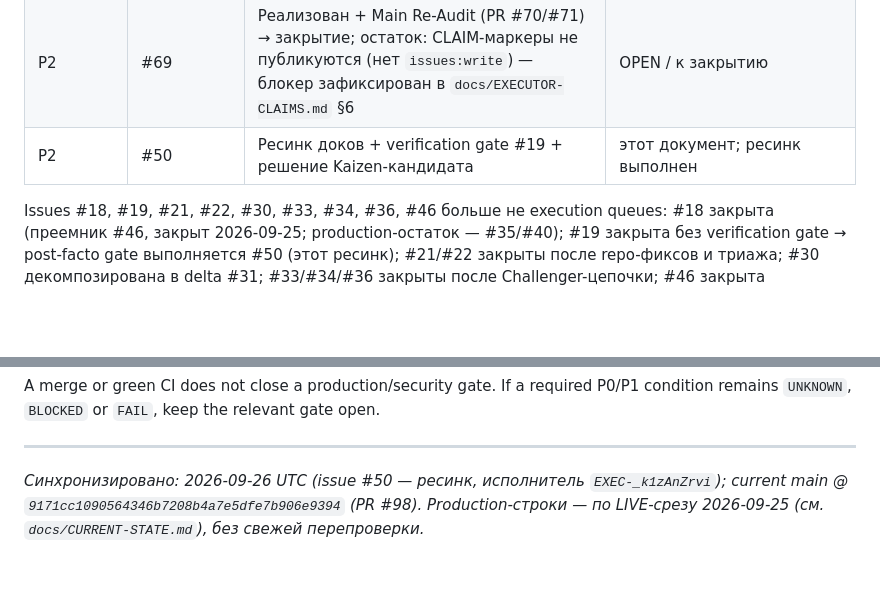
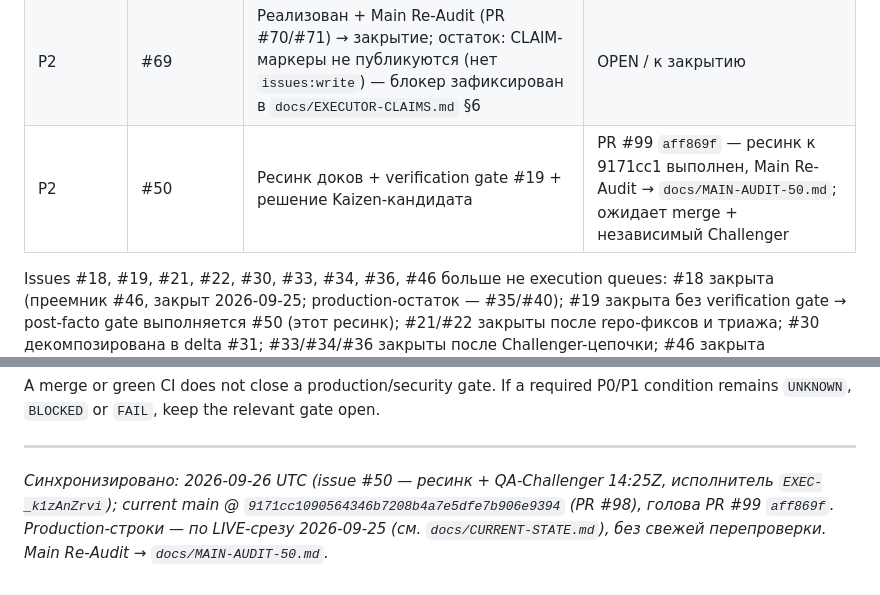
Before and after one commit to A1Dmitry/Psihologist-cabinet, a Markdown page: docs/RECOVERY-ORCHESTRATION.md, 2 parts joined by grey strips. Drawn GitHub-style; blank space fills up the shorter version.

```diff
--- a/docs/RECOVERY-ORCHESTRATION.md
+++ b/docs/RECOVERY-ORCHESTRATION.md
@@ -20,7 +20,7 @@
 | P1 | #41 | Production E2E настоящего Google/Supabase + независимый Challenger (local mocks не закрывают) | OPEN / repo-часть merged (PR #62) |
 | P2 | #66 | DoD выполнен в main (PR #83) → закрытие по evidence | OPEN / к закрытию |
 | P2 | #69 | Реализован + Main Re-Audit (PR #70/#71) → закрытие; остаток: CLAIM-маркеры не публикуются (нет `issues:write`) — блокер зафиксирован в `docs/EXECUTOR-CLAIMS.md` §6 | OPEN / к закрытию |
-| P2 | #50 | Ресинк доков + verification gate #19 + решение Kaizen-кандидата | этот документ; ресинк выполнен |
+| P2 | #50 | Ресинк доков + verification gate #19 + решение Kaizen-кандидата | PR #99 `aff869f` — ресинк к 9171cc1 выполнен, Main Re-Audit → `docs/MAIN-AUDIT-50.md`; ожидает merge + независимый Challenger |
 
 Issues #18, #19, #21, #22, #30, #33, #34, #36, #46 больше не execution queues:
 #18 закрыта (преемник #46, закрыт 2026-09-25; production-остаток — #35/#40);
@@ -91,6 +91,6 @@ A merge or green CI does not close a production/security gate. If a required P0/
 
 ---
 
-*Синхронизировано: 2026-09-26 UTC (issue #50 — ресинк, исполнитель
-`EXEC-_k1zAnZrvi`); current main @ `9171cc1090564346b7208b4a7e5dfe7b906e9394` (PR #98). Production-строки — по LIVE-срезу
-2026-09-25 (см. `docs/CURRENT-STATE.md`), без свежей перепроверки.*
+*Синхронизировано: 2026-09-26 UTC (issue #50 — ресинк + QA-Challenger 14:25Z, исполнитель
+`EXEC-_k1zAnZrvi`); current main @ `9171cc1090564346b7208b4a7e5dfe7b906e9394` (PR #98), голова PR #99 `aff869f`. Production-строки — по LIVE-срезу
+2026-09-25 (см. `docs/CURRENT-STATE.md`), без свежей перепроверки. Main Re-Audit → `docs/MAIN-AUDIT-50.md`.*
```
Also changed, not shown: docs/CURRENT-STATE.md (+7 -7 lines), docs/MAIN-AUDIT-50.md (added, +73 -0 lines).
